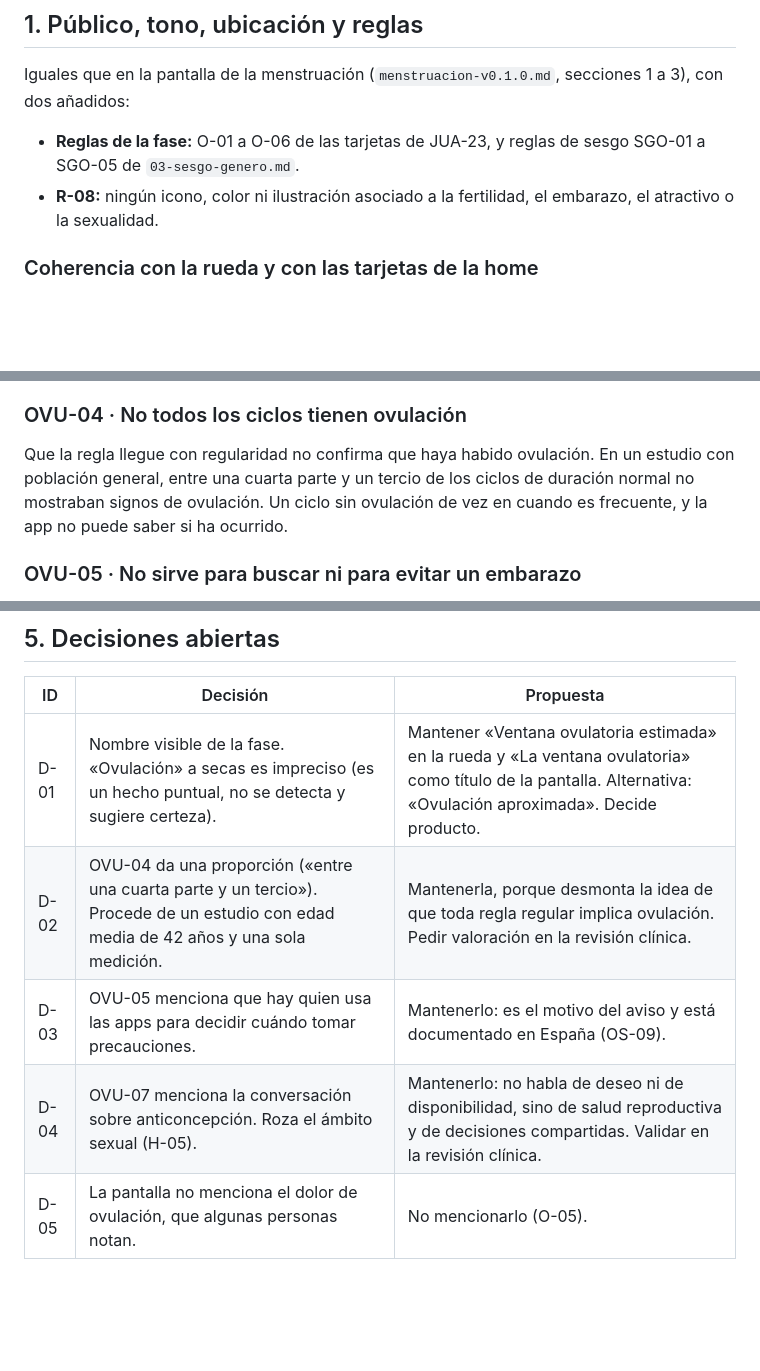
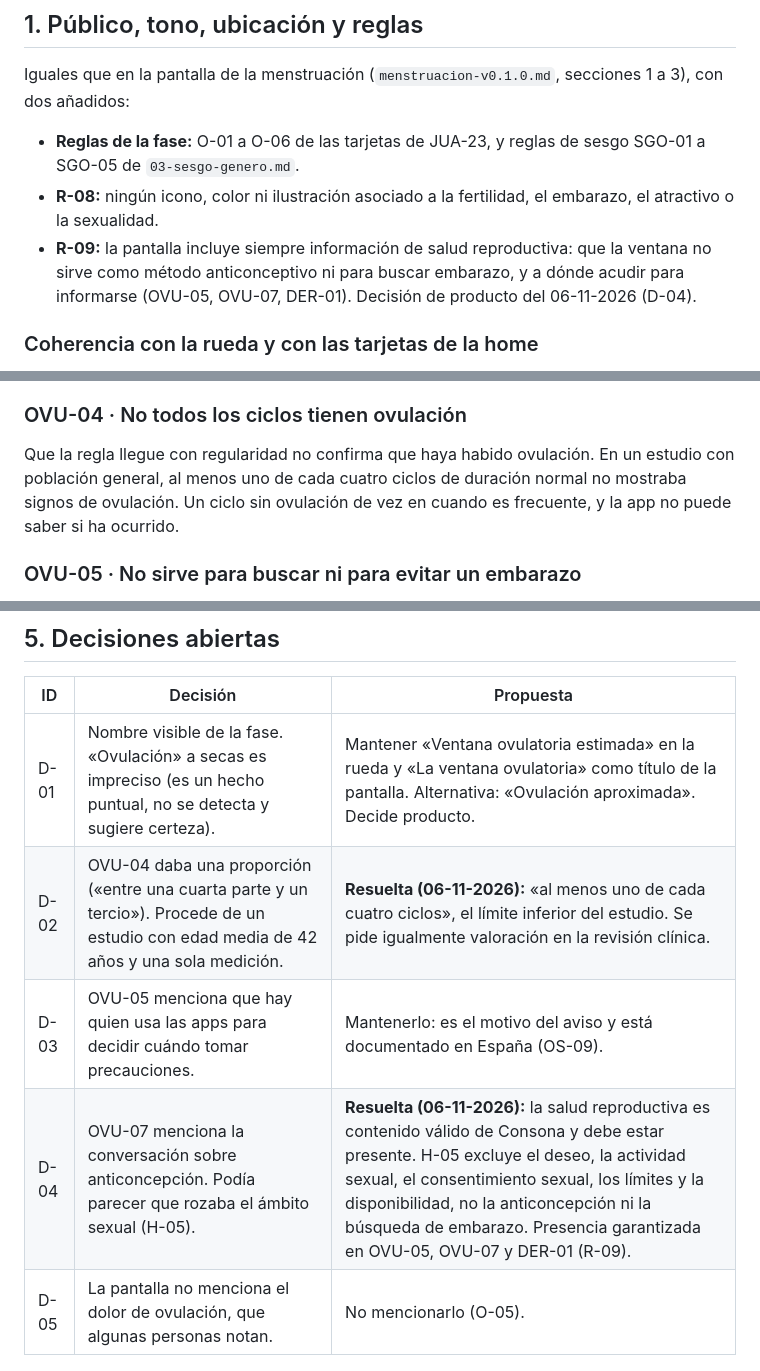
Before and after one commit to juanvidavida/Consona-APP, a Markdown page: docs/education/ovulatoria-v0.1.0.md, 3 parts joined by grey strips. Drawn GitHub-style; blank space fills up the shorter version.

Commit message:
JUA-36: decisiones D-02 y D-04 de la pantalla de la ventana ovulatoria
D-02: «al menos uno de cada cuatro ciclos». D-04: la salud reproductiva
es contenido válido y obligatorio (nueva regla R-09).

Co-Authored-By: Claude Opus 5.5 <noreply@anthropic.com>

```diff
--- a/docs/education/ovulatoria-v0.1.0.md
+++ b/docs/education/ovulatoria-v0.1.0.md
@@ -14,6 +14,7 @@ Iguales que en la pantalla de la menstruación (`menstruacion-v0.1.0.md`, seccio
 
 - **Reglas de la fase:** O-01 a O-06 de las tarjetas de JUA-23, y reglas de sesgo SGO-01 a SGO-05 de `03-sesgo-genero.md`.
 - **R-08:** ningún icono, color ni ilustración asociado a la fertilidad, el embarazo, el atractivo o la sexualidad.
+- **R-09:** la pantalla incluye siempre información de salud reproductiva: que la ventana no sirve como método anticonceptivo ni para buscar embarazo, y a dónde acudir para informarse (OVU-05, OVU-07, DER-01). Decisión de producto del 06-11-2026 (D-04).
 
 ### Coherencia con la rueda y con las tarjetas de la home
 
@@ -43,7 +44,7 @@ Es un momento aproximado. El día de la ovulación cambia mucho de una persona a
 
 ### OVU-04 · No todos los ciclos tienen ovulación
 
-Que la regla llegue con regularidad no confirma que haya habido ovulación. En un estudio con población general, entre una cuarta parte y un tercio de los ciclos de duración normal no mostraban signos de ovulación. Un ciclo sin ovulación de vez en cuando es frecuente, y la app no puede saber si ha ocurrido.
+Que la regla llegue con regularidad no confirma que haya habido ovulación. En un estudio con población general, al menos uno de cada cuatro ciclos de duración normal no mostraba signos de ovulación. Un ciclo sin ovulación de vez en cuando es frecuente, y la app no puede saber si ha ocurrido.
 
 ### OVU-05 · No sirve para buscar ni para evitar un embarazo
 
@@ -102,9 +103,9 @@ Fuente: `jua-10/01-cycle-phases.md`, límite 3 («nunca sustituye […] método
 | ID | Decisión | Propuesta |
 |---|---|---|
 | D-01 | Nombre visible de la fase. «Ovulación» a secas es impreciso (es un hecho puntual, no se detecta y sugiere certeza). | Mantener «Ventana ovulatoria estimada» en la rueda y «La ventana ovulatoria» como título de la pantalla. Alternativa: «Ovulación aproximada». Decide producto. |
-| D-02 | OVU-04 da una proporción («entre una cuarta parte y un tercio»). Procede de un estudio con edad media de 42 años y una sola medición. | Mantenerla, porque desmonta la idea de que toda regla regular implica ovulación. Pedir valoración en la revisión clínica. |
+| D-02 | OVU-04 daba una proporción («entre una cuarta parte y un tercio»). Procede de un estudio con edad media de 42 años y una sola medición. | **Resuelta (06-11-2026):** «al menos uno de cada cuatro ciclos», el límite inferior del estudio. Se pide igualmente valoración en la revisión clínica. |
 | D-03 | OVU-05 menciona que hay quien usa las apps para decidir cuándo tomar precauciones. | Mantenerlo: es el motivo del aviso y está documentado en España (OS-09). |
-| D-04 | OVU-07 menciona la conversación sobre anticoncepción. Roza el ámbito sexual (H-05). | Mantenerlo: no habla de deseo ni de disponibilidad, sino de salud reproductiva y de decisiones compartidas. Validar en la revisión clínica. |
+| D-04 | OVU-07 menciona la conversación sobre anticoncepción. Podía parecer que rozaba el ámbito sexual (H-05). | **Resuelta (06-11-2026):** la salud reproductiva es contenido válido de Consona y debe estar presente. H-05 excluye el deseo, la actividad sexual, el consentimiento sexual, los límites y la disponibilidad, no la anticoncepción ni la búsqueda de embarazo. Presencia garantizada en OVU-05, OVU-07 y DER-01 (R-09). |
 | D-05 | La pantalla no menciona el dolor de ovulación, que algunas personas notan. | No mencionarlo (O-05). |
 
 ## 6. Historial
```
Also changed, not shown: 1 other file.
